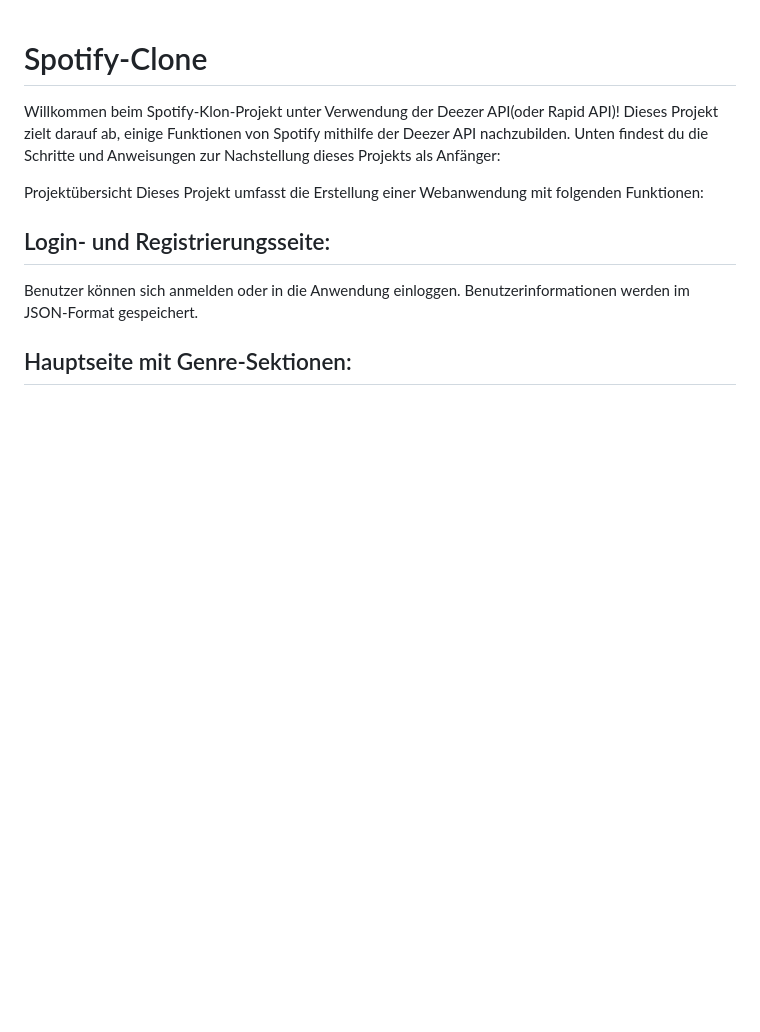
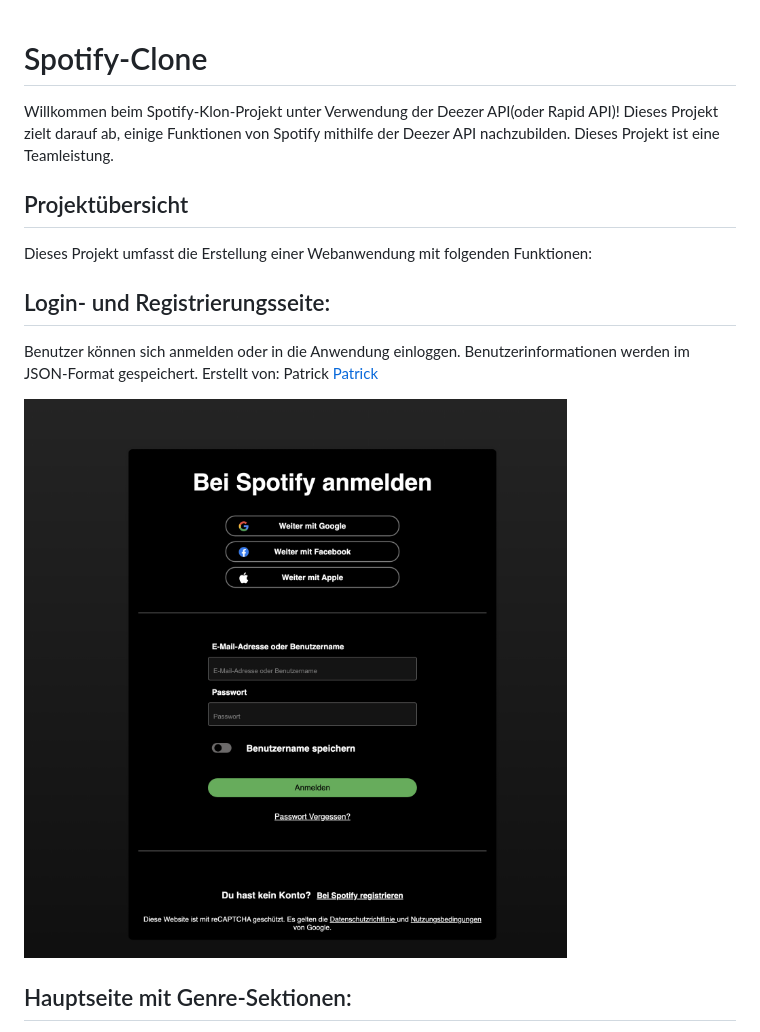
Before and after one commit to DrCetmi/Spotify-Clone, a Markdown page: README.md, the part around the change printed below. Rendered like a GitHub page; pictures changed too: Public/anmelden.png (added); blank space fills up the shorter version.

```diff
--- a/README.md
+++ b/README.md
@@ -1,13 +1,16 @@
 # Spotify-Clone
 
-Willkommen beim Spotify-Klon-Projekt unter Verwendung der Deezer API(oder Rapid API)! Dieses Projekt zielt darauf ab, einige Funktionen von Spotify mithilfe der Deezer API nachzubilden. Unten findest du die Schritte und Anweisungen zur Nachstellung dieses Projekts als Anfänger:
+Willkommen beim Spotify-Klon-Projekt unter Verwendung der Deezer API(oder Rapid API)! Dieses Projekt zielt darauf ab, einige Funktionen von Spotify mithilfe der Deezer API nachzubilden. Dieses Projekt ist eine Teamleistung.
 
-Projektübersicht
+## Projektübersicht
+
 Dieses Projekt umfasst die Erstellung einer Webanwendung mit folgenden Funktionen:
 
 ## Login- und Registrierungsseite:
 
-Benutzer können sich anmelden oder in die Anwendung einloggen. Benutzerinformationen werden im JSON-Format gespeichert.
+Benutzer können sich anmelden oder in die Anwendung einloggen. Benutzerinformationen werden im JSON-Format gespeichert. Erstellt von: Patrick [Patrick](https://github.com/PatrickZablocki)
+
+[![login](./Public/anmelden.png)](#)
 
 ## Hauptseite mit Genre-Sektionen:
 
```
Also changed, not shown: other parts of README.md (+10 -6 lines), 4 other files.
